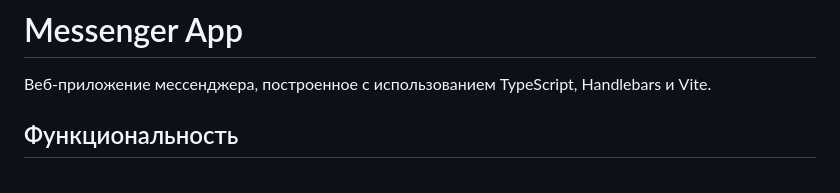
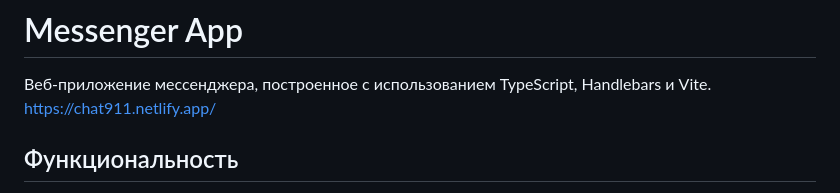
Before and after one commit to ishenov/middle.messenger.praktikum.yandex, a Markdown page: README.md, the part around the change. GitHub-like rendering.

Commit message:
sprint 2

```diff
--- a/README.md
+++ b/README.md
@@ -1,7 +1,7 @@
 # Messenger App
 
 Веб-приложение мессенджера, построенное с использованием TypeScript, Handlebars и Vite.
-
+https://chat911.netlify.app/
 ## Функциональность
 
 - Страницы авторизации и регистрации
```
